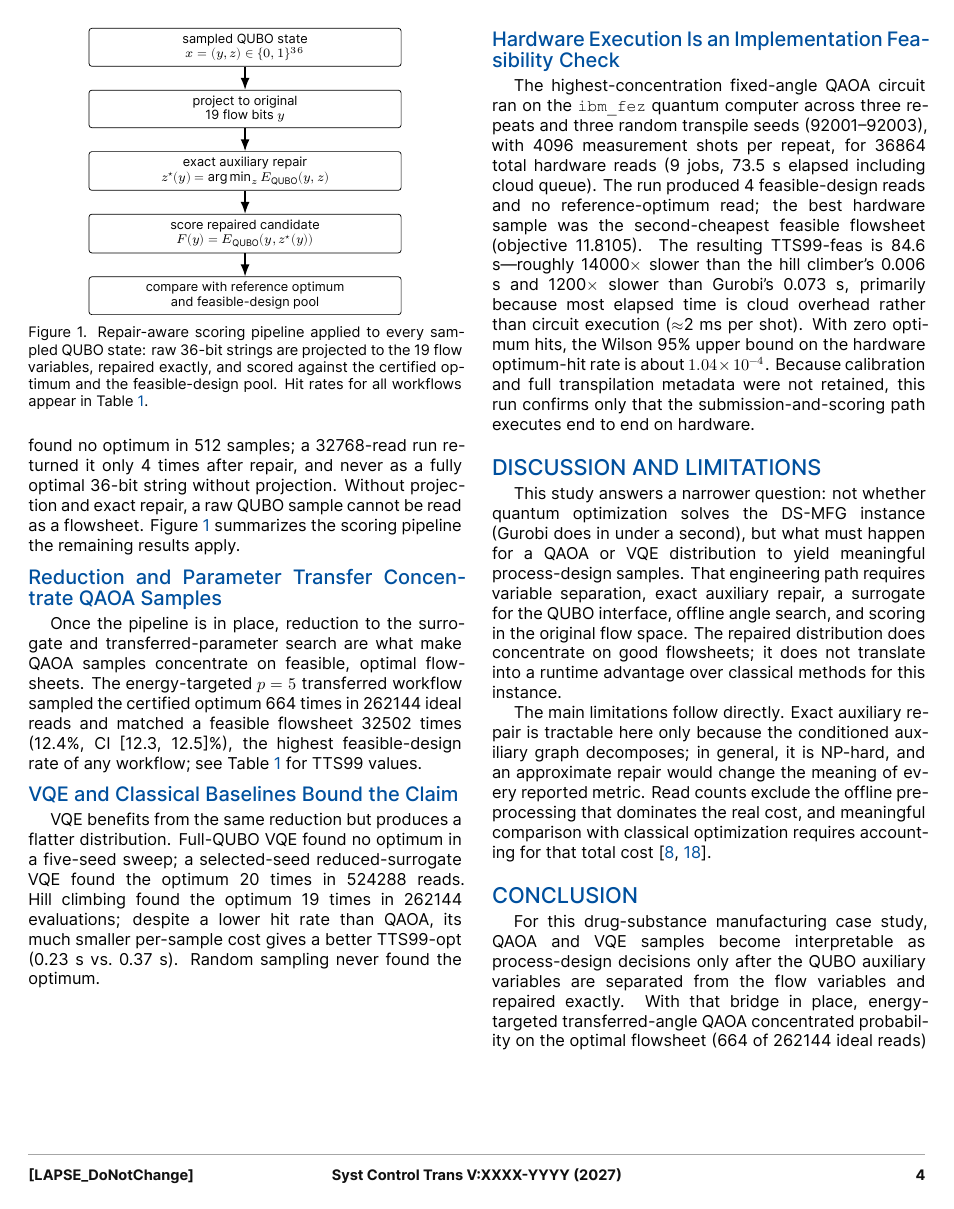
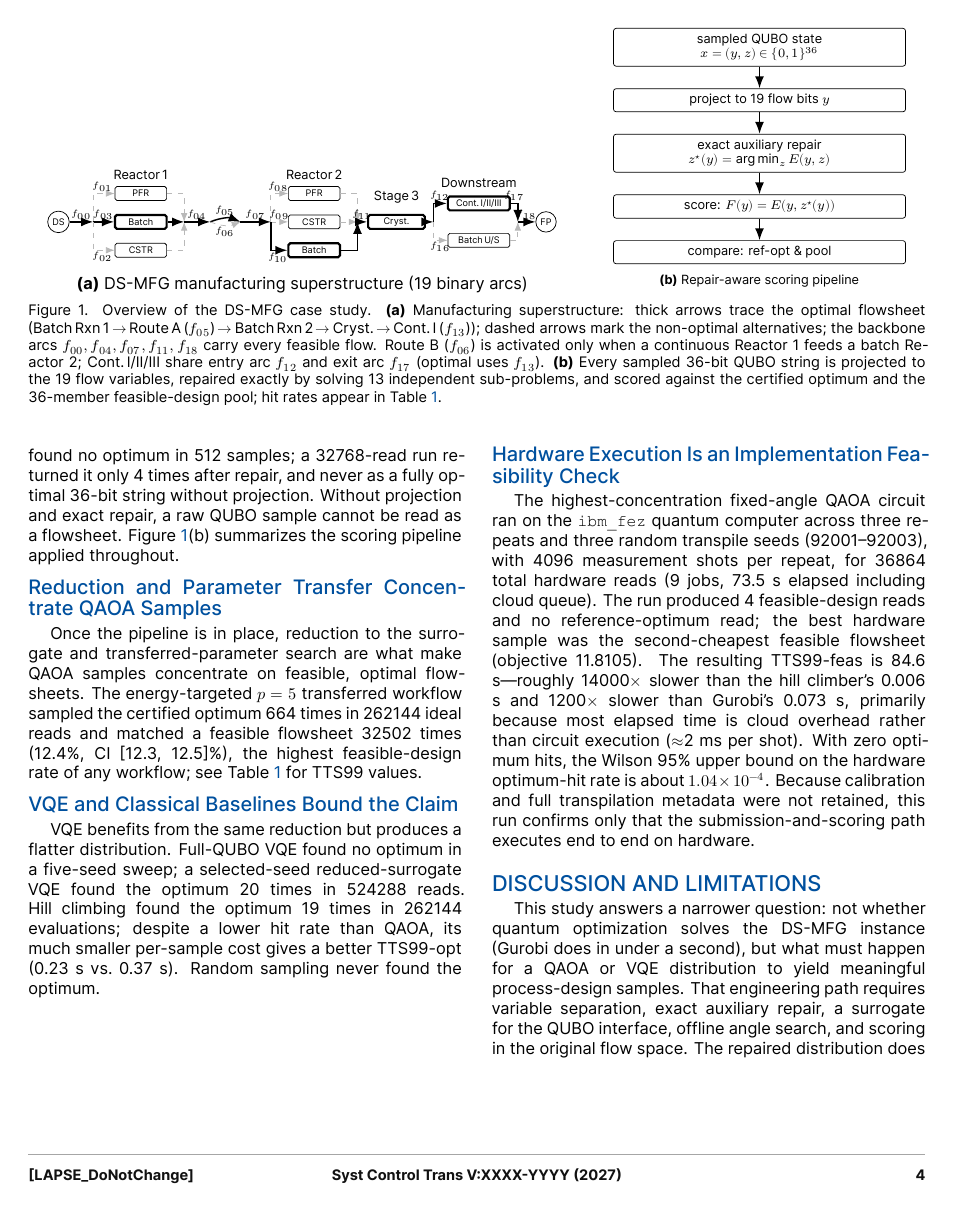
Before and after one commit to SECQUOIA/pse-quantum-discrete-optimization, a LaTeX document (case-studies/ds-mfg-qubo-qiskitopt/main_standalone.tex): page 4 of 6. Compiled offline with XeLaTeX; a missing font is replaced by an installed copy or a similar font.

Commit message:
Add two-panel Figure 1: superstructure network + repair pipeline
Replaces the single-column repair-pipeline figure with a full-width
figure* containing:
  (a) DS-MFG manufacturing superstructure -- 19 binary arcs, 4 decision
      stages (Reactor 1, routing, Reactor 2, downstream), optimal
      flowsheet highlighted with thick arrows, non-optimal alternatives
      as dashed arrows, always-active backbone arcs (f00,f04,f07,f11,f18)
      explained in caption; Route B (f06) note explains the
      continuous-to-batch routing condition
  (b) Repair-aware scoring pipeline (adapted from the prior figure,
      narrower to fit the right minipage)

Figure label updated to fig:ds-mfg-overview; cross-reference in
Results updated accordingly. PDF remains 6 pages.

```diff
--- a/case-studies/ds-mfg-qubo-qiskitopt/main_standalone.tex
+++ b/case-studies/ds-mfg-qubo-qiskitopt/main_standalone.tex
@@ -200,28 +200,118 @@ A \emph{feasible-design hit} means the repaired flow matches any of the 36 feasi
 We report both hit rates with two-sided Wilson 95\% confidence intervals (score-based intervals for proportions that remain valid near zero); rows with no observed hits report the one-sided upper bound.
 The empirical 99\% time-to-solution $\mathrm{TTS}_{99}=\tau\lceil\log(0.01)/\log(1-\hat{p})\rceil$ normalizes each hit rate by the measured wall time per sample $\tau$, enabling wall-clock comparison across methods with different per-sample costs; rows with zero hits report $\infty$.
 
-\begin{figure}[t]
+\begin{figure*}[t]
+\centering
+\begin{minipage}[t]{0.61\linewidth}
+\centering
+\begin{tikzpicture}[
+    x=0.84cm, y=0.55cm,
+    opt/.style={-Latex, thick},
+    alt/.style={-Latex, thin, dashed, draw=gray!55},
+    bbk/.style={-Latex, thick},
+    unit/.style={draw, rounded corners=1pt, align=center, inner sep=1.5pt,
+        minimum width=1.0cm, minimum height=0.27cm, font=\tiny},
+    optunit/.style={draw, very thick, rounded corners=1pt, align=center, inner sep=1.5pt,
+        minimum width=1.0cm, minimum height=0.27cm, font=\tiny},
+    lbl/.style={font=\tiny, inner sep=1pt}
+]
+% Source
+\node[circle, draw, inner sep=1.5pt, font=\tiny] (DS) at (-0.4, 0) {DS};
+% f00 (backbone)
+\coordinate (sp1) at (0.4, 0);
+\draw[bbk] (DS) -- node[above, lbl] {$f_{00}$} (sp1);
+% Reactor 1
+\node[unit]    (pfr1)  at (1.5,  1.0) {PFR};
+\node[optunit] (bat1)  at (1.5,  0.0) {Batch};
+\node[unit]    (cstr1) at (1.5, -1.0) {CSTR};
+\node[lbl, font=\scriptsize, above=2pt] at (1.5, 1.3) {Reactor\,1};
+\draw[alt] (sp1) |- node[above, lbl, pos=0.72] {$f_{01}$} (pfr1);
+\draw[opt] (sp1) -- node[above, lbl]           {$f_{03}$} (bat1);
+\draw[alt] (sp1) |- node[below, lbl, pos=0.72] {$f_{02}$} (cstr1);
+\coordinate (mg1) at (2.5, 0);
+\draw[alt] (pfr1)  -| (mg1);
+\draw[opt] (bat1)  -- (mg1);
+\draw[alt] (cstr1) -| (mg1);
+% f04 (backbone)
+\coordinate (sp2) at (3.1, 0);
+\draw[bbk] (mg1) -- node[above, lbl] {$f_{04}$} (sp2);
+% Routing f05 / f06
+\coordinate (mg2) at (3.8, 0);
+\draw[opt] (sp2) to[bend left=22]  node[above, lbl] {$f_{05}$} (mg2);
+\draw[alt] (sp2) to[bend right=22] node[below, lbl] {$f_{06}$} (mg2);
+% f07 (backbone)
+\coordinate (sp3) at (4.5, 0);
+\draw[bbk] (mg2) -- node[above, lbl] {$f_{07}$} (sp3);
+% Reactor 2
+\node[unit]    (pfr2)  at (5.5,  1.0) {PFR};
+\node[unit]    (cstr2) at (5.5,  0.0) {CSTR};
+\node[optunit] (bat2)  at (5.5, -1.0) {Batch};
+\node[lbl, font=\scriptsize, above=2pt] at (5.5, 1.3) {Reactor\,2};
+\draw[alt] (sp3) |- node[above, lbl, pos=0.72] {$f_{08}$} (pfr2);
+\draw[alt] (sp3) -- node[above, lbl]           {$f_{09}$} (cstr2);
+\draw[opt] (sp3) |- node[below, lbl, pos=0.72] {$f_{10}$} (bat2);
+\coordinate (mg3) at (6.5, 0);
+\draw[alt] (pfr2)  -| (mg3);
+\draw[alt] (cstr2) -- (mg3);
+\draw[opt] (bat2)  -| (mg3);
+% Crystallisation (always active)
+\node[optunit, minimum width=1.1cm] (cryst) at (7.4, 0) {Cryst.};
+\node[lbl, font=\scriptsize, above=2pt] at (7.4, 0.45) {Stage\,3};
+\draw[bbk] (mg3) -- node[above, lbl] {$f_{11}$} (cryst);
+% Downstream split
+\coordinate (sp4) at (8.25, 0);
+\draw[opt] (cryst) -- (sp4);
+% Continuous downstream (optimal via Cont. I = f13)
+\node[optunit, minimum width=1.2cm] (cont) at (9.3,  0.65) {Cont.\,I/II/III};
+\node[unit,    minimum width=1.2cm] (bus)  at (9.3, -0.65) {Batch\,U/S};
+\node[lbl, font=\scriptsize, above=2pt] at (9.3, 1.0) {Downstream};
+\draw[opt] (sp4) |- node[above, lbl, pos=0.75] {$f_{12}$} (cont);
+\draw[alt] (sp4) |- node[below, lbl, pos=0.75] {$f_{16}$} (bus);
+\coordinate (mg4) at (10.2, 0);
+\draw[opt] (cont) -| node[above, lbl, pos=0.25] {$f_{17}$} (mg4);
+\draw[alt] (bus)  -| (mg4);
+% f18 (backbone) → FP
+\node[circle, draw, inner sep=1.5pt, font=\tiny] (FP) at (10.85, 0) {FP};
+\draw[bbk] (mg4) -- node[above, lbl] {$f_{18}$} (FP);
+\end{tikzpicture}
+
+\smallskip
+\textbf{(a)} DS-MFG manufacturing superstructure (19 binary arcs)
+\end{minipage}%
+\hfill
+\begin{minipage}[t]{0.37\linewidth}
 \centering
 \scriptsize
 \begin{tikzpicture}[
-    node distance=0.45cm,
+    node distance=0.42cm,
     box/.style={draw, rounded corners=1.5pt, align=center, inner sep=3pt,
-        minimum width=0.72\linewidth},
+        minimum width=0.88\linewidth},
     arr/.style={-Latex, thick}
 ]
-\node[box] (sample) {sampled QUBO state\\$x=(y,z)\in\{0,1\}^{36}$};
-\node[box, below=of sample] (project) {project to original\\19 flow bits $y$};
-\node[box, below=of project] (repair) {exact auxiliary repair\\$z^\star(y)=\arg\min_z E_{\mathrm{QUBO}}(y,z)$};
-\node[box, below=of repair] (score) {score repaired candidate\\$F(y)=E_{\mathrm{QUBO}}(y,z^\star(y))$};
-\node[box, below=of score] (compare) {compare with reference optimum\\and feasible-design pool};
-\draw[arr] (sample) -- (project);
+\node[box] (sample)  {sampled QUBO state\\$x=(y,z)\in\{0,1\}^{36}$};
+\node[box, below=of sample]  (project) {project to 19 flow bits $y$};
+\node[box, below=of project] (repair)  {exact auxiliary repair\\$z^\star(y)=\arg\min_z E(y,z)$};
+\node[box, below=of repair]  (score)   {score: $F(y)=E(y,z^\star(y))$};
+\node[box, below=of score]   (compare) {compare: ref-opt \& pool};
+\draw[arr] (sample)  -- (project);
 \draw[arr] (project) -- (repair);
-\draw[arr] (repair) -- (score);
-\draw[arr] (score) -- (compare);
+\draw[arr] (repair)  -- (score);
+\draw[arr] (score)   -- (compare);
 \end{tikzpicture}
-\caption{Repair-aware scoring pipeline applied to every sampled QUBO state: raw 36-bit strings are projected to the 19 flow variables, repaired exactly, and scored against the certified optimum and the feasible-design pool. Hit rates for all workflows appear in Table~\ref{tab:ds-mfg-primary-outcomes}.}
-\label{fig:ds-mfg-repair-pipeline}
-\end{figure}
+
+\smallskip
+\textbf{(b)} Repair-aware scoring pipeline
+\end{minipage}
+\caption{Overview of the DS-MFG case study.
+\textbf{(a)} Manufacturing superstructure: thick arrows trace the optimal flowsheet
+(Batch\,Rxn\,1\,$\to$\,Route\,A\,($f_{05}$)\,$\to$\,Batch\,Rxn\,2\,$\to$\,Cryst.\,$\to$\,Cont.\,I\,($f_{13}$));
+dashed arrows mark the non-optimal alternatives;
+the backbone arcs $f_{00},f_{04},f_{07},f_{11},f_{18}$ carry every feasible flow.
+Route~B ($f_{06}$) is activated only when a continuous Reactor~1 feeds a batch Reactor~2;
+Cont.\,I/II/III share entry arc $f_{12}$ and exit arc $f_{17}$ (optimal uses $f_{13}$).
+\textbf{(b)} Every sampled 36-bit QUBO string is projected to the 19 flow variables, repaired exactly by solving 13 independent sub-problems, and scored against the certified optimum and the 36-member feasible-design pool; hit rates appear in Table~\ref{tab:ds-mfg-primary-outcomes}.}
+\label{fig:ds-mfg-overview}
+\end{figure*}
 
 \section{Results}
 \label{sec:ds-mfg-results}
@@ -231,7 +321,7 @@ The empirical 99\% time-to-solution $\mathrm{TTS}_{99}=\tau\lceil\log(0.01)/\log
 
 Sampling the 36-variable QUBO directly does not yield an interpretable design result.
 A $p=2$ full-QUBO QAOA found no optimum in 512 samples; a 32768-read run returned it only 4 times after repair, and never as a fully optimal 36-bit string without projection.
-Without projection and exact repair, a raw QUBO sample cannot be read as a flowsheet. Figure~\ref{fig:ds-mfg-repair-pipeline} summarizes the scoring pipeline the remaining results apply.
+Without projection and exact repair, a raw QUBO sample cannot be read as a flowsheet. Figure~\ref{fig:ds-mfg-overview}(b) summarizes the scoring pipeline applied throughout.
 
 \subsection{Reduction and Parameter Transfer Concentrate QAOA Samples}
 \label{subsec:ds-mfg-qaoa-main}
```
Also changed, not shown: case-studies/ds-mfg-qubo-qiskitopt/main_standalone.pdf.
